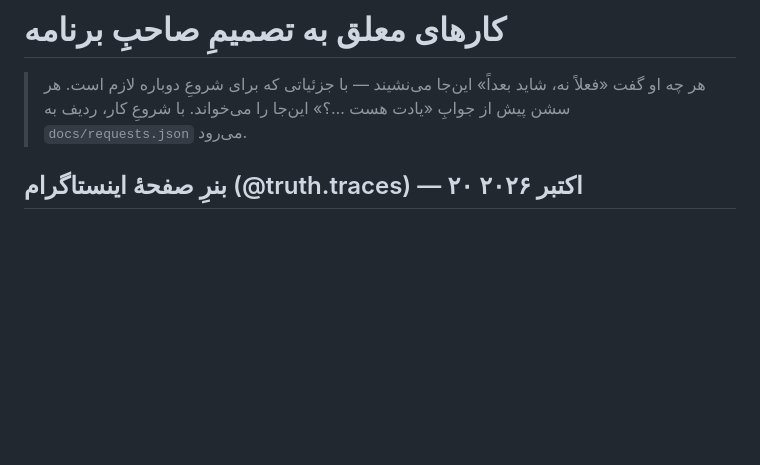
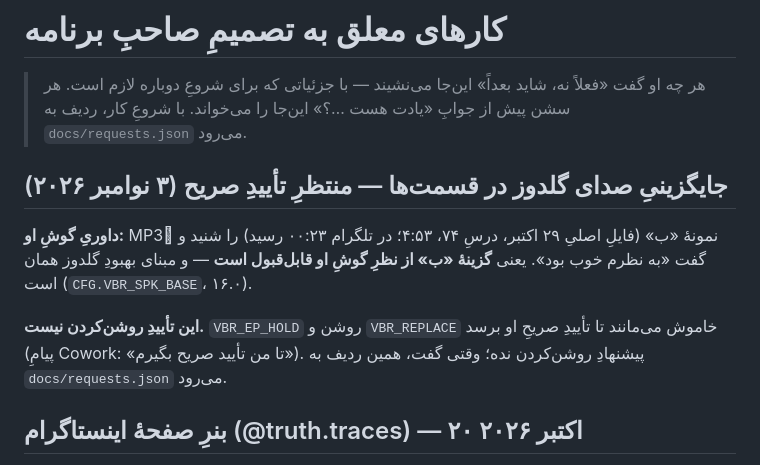
Before and after one commit to mahdighandi1989/Content-Engine, a Markdown page: docs/parked.md, the part around the change. GitHub-like rendering; blank space fills up the shorter version.

Commit message:
parked: owner judged Golduz sample «ب» acceptable by ear — replacement stays off pending explicit approval
Co-Authored-By: Claude Opus 5.5 <noreply@anthropic.com>
Claude-Session: https://claude.ai/code/session_0145jzi5vnHT5FJSp3M4FCWb

```diff
--- a/docs/parked.md
+++ b/docs/parked.md
@@ -2,6 +2,15 @@
 
 > هر چه او گفت «فعلاً نه، شاید بعداً» این‌جا می‌نشیند — با جزئیاتی که برای شروعِ دوباره لازم است.
 > هر سشن پیش از جوابِ «یادت هست …؟» این‌جا را می‌خواند. با شروعِ کار، ردیف به `docs/requests.json` می‌رود.
+
+## جایگزینیِ صدای گلدوز در قسمت‌ها — منتظرِ تأییدِ صریح (۳ نوامبر ۲۰۲۶)
+
+**داوریِ گوشِ او:** MP3ِ نمونهٔ «ب» (فایلِ اصلیِ ۲۹ اکتبر، درسِ ۷۴، ۴:۵۳؛ در تلگرام ۰۰:۲۳ رسید) را شنید و گفت
+«به نظرم خوب بود». یعنی **گزینهٔ «ب» از نظرِ گوشِ او قابل‌قبول است** — و مبنای بهبودِ گلدوز همان است
+(`CFG.VBR_SPK_BASE`، ۱۶.۰).
+
+**این تأییدِ روشن‌کردن نیست.** `VBR_EP_HOLD` روشن و `VBR_REPLACE` خاموش می‌مانند تا تأییدِ صریحِ او برسد
+(پیامِ Cowork: «تا من تأیید صریح بگیرم»). پیشنهادِ روشن‌کردن نده؛ وقتی گفت، همین ردیف به `docs/requests.json` می‌رود.
 
 ## بنرِ صفحهٔ اینستاگرام (@truth.traces) — ۲۰ اکتبر ۲۰۲۶
 
```
